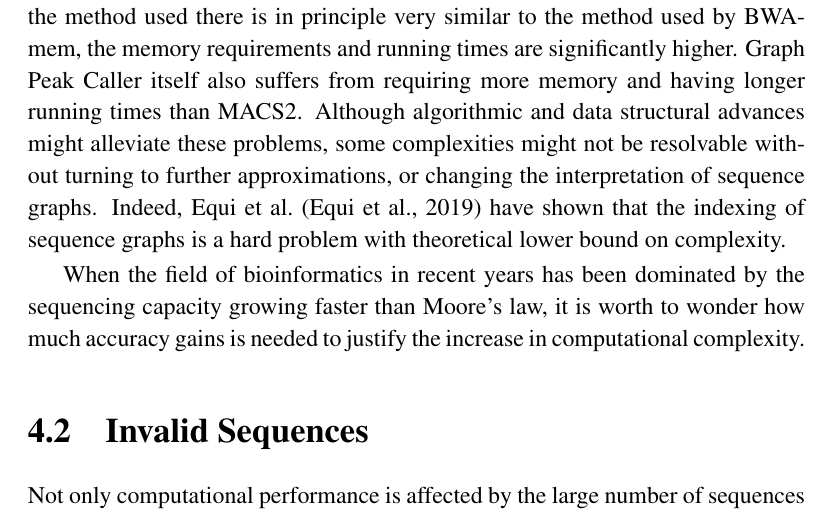
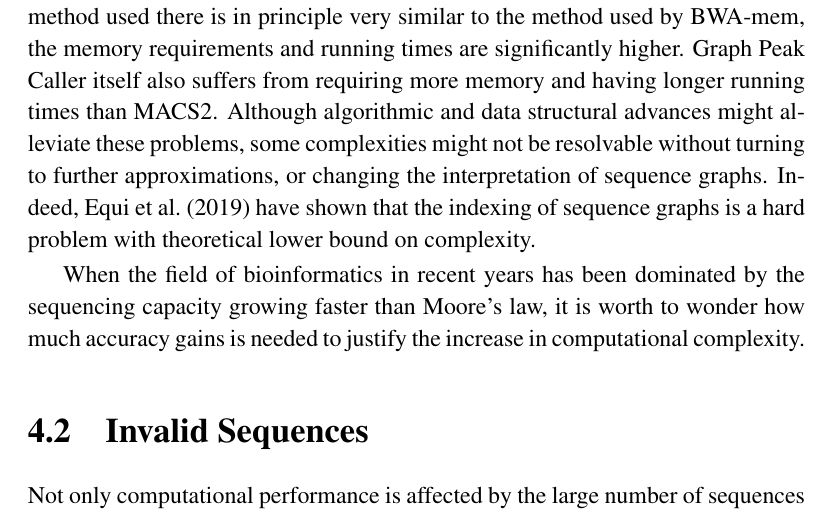
Before and after one commit to knutdrand/thesis, a LaTeX thesis (main.tex, which reads discussion.tex): part of page 39 of 45, cut so that both start at the same text. The pictures show the PDF file main.pdf that the author committed with the source.

Commit message:
latexupdate

```diff
--- a/discussion.tex
+++ b/discussion.tex
@@ -6,7 +6,7 @@ The work in Papers II and III involved using mapping reads using \emph{vg}.
 Although the method used there is in principle very similar to the method used by BWA-mem, the memory requirements and running times are significantly higher.
 Graph Peak Caller itself also suffers from requiring more memory and having longer running times than MACS2.
 Although algorithmic and data structural advances might alleviate these problems, some complexities might not be resolvable without turning to further approximations, or changing the interpretation of sequence graphs.
-Indeed, Equi et al.~\cite{indexcomplexity} have shown that the indexing of sequence graphs is a hard problem with theoretical lower bound on complexity.
+Indeed, \citet{indexcomplexity} have shown that the indexing of sequence graphs is a hard problem with theoretical lower bound on complexity.
 
 When the field of bioinformatics in recent years has been dominated by the sequencing capacity growing faster than Moore's law, it is worth to wonder how much accuracy gains is needed to justify the increase in computational complexity.
 
```
Also changed, not shown: main.pdf, simple.pdf.
